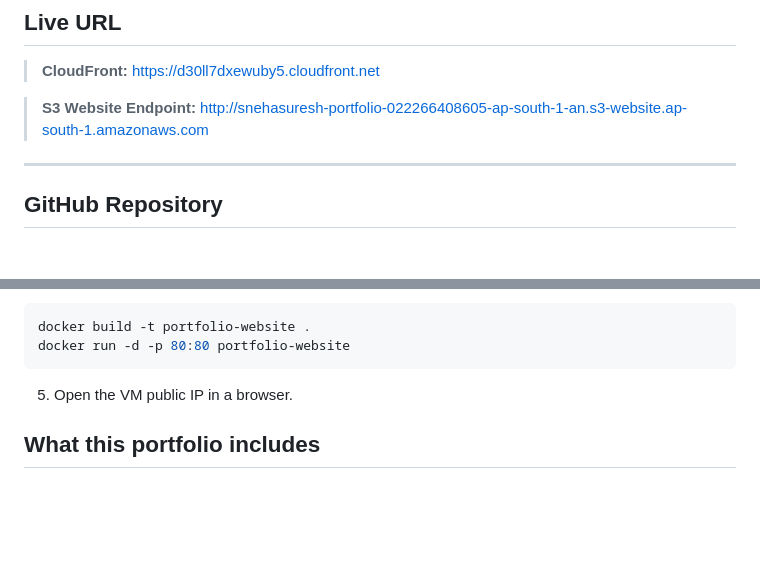
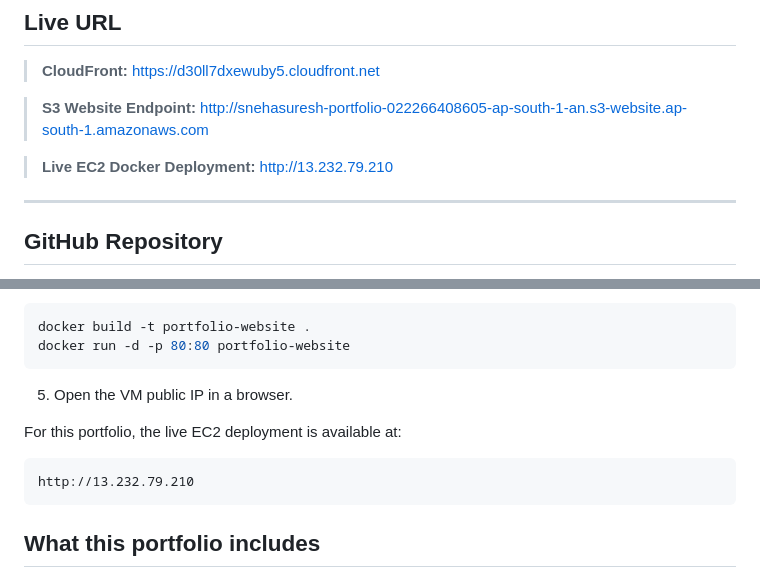
Before and after one commit to sneh20047078/My_Portfolio, a Markdown page: README.md, 2 parts joined by grey strips. Drawn GitHub-style; blank space fills up the shorter version.

Commit message:
Update README with live EC2 deployment URL

````diff
--- a/README.md
+++ b/README.md
@@ -6,6 +6,8 @@ A polished single-page portfolio built with HTML and CSS, designed for AWS stati
 > **CloudFront:** https://d30ll7dxewuby5.cloudfront.net
 
 > **S3 Website Endpoint:** http://snehasuresh-portfolio-022266408605-ap-south-1-an.s3-website.ap-south-1.amazonaws.com
+
+> **Live EC2 Docker Deployment:** http://13.232.79.210
 
 ---
 
@@ -117,6 +119,11 @@ docker run -d -p 80:80 portfolio-website
 ```
 5. Open the VM public IP in a browser.
 
+For this portfolio, the live EC2 deployment is available at:
+```text
+http://13.232.79.210
+```
+
 ## What this portfolio includes
 - Hero section with CTA buttons
 - About section with skills and description
````
